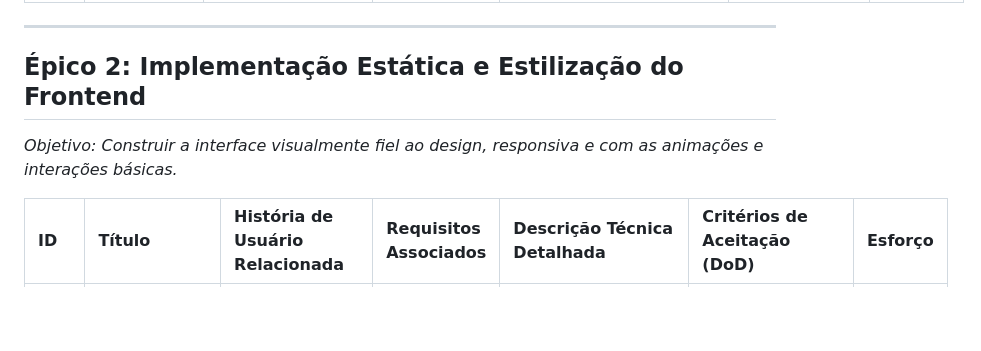
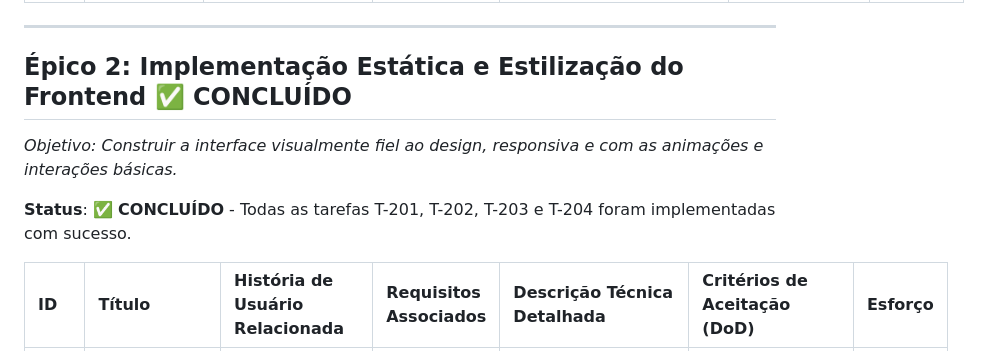
Before and after one commit to InovacodeDev/portfolio, a Markdown page: docs/development/tasks.md, the part around one of its changes. Drawn GitHub-style; blank space fills up the shorter version.

Commit message:
docs: Marcar Épico 2 como concluído
- Atualizar status de T-204 para concluído
- Marcar Épico 2: Frontend como ✅ CONCLUÍDO
- Todas as tarefas T-201, T-202, T-203 e T-204 finalizadas
- Landing page completa com animações funcionais

Épico 2 completo: Interface responsiva e animada pronta

```diff
--- a/docs/development/tasks.md
+++ b/docs/development/tasks.md
@@ -20,9 +20,11 @@ _Objetivo: Estabelecer a base do monorepo, configurar as ferramentas de desenvol
 
 ---
 
-## Épico 2: Implementação Estática e Estilização do Frontend
+## Épico 2: Implementação Estática e Estilização do Frontend ✅ CONCLUÍDO
 
 _Objetivo: Construir a interface visualmente fiel ao design, responsiva e com as animações e interações básicas._
+
+**Status**: ✅ **CONCLUÍDO** - Todas as tarefas T-201, T-202, T-203 e T-204 foram implementadas com sucesso.
 
 | ID        | Título                                                         | História de Usuário Relacionada                                                                      | Requisitos Associados           | Descrição Técnica Detalhada                                                                                                                                                                                  | Critérios de Aceitação (DoD)                                                                                                                                                                                                                         | Esforço |
 | :-------- | :------------------------------------------------------------- | :--------------------------------------------------------------------------------------------------- | :------------------------------ | :----------------------------------------------------------------------------------------------------------------------------------------------------------------------------------------------------------- | :--------------------------------------------------------------------------------------------------------------------------------------------------------------------------------------------------------------------------------------------------- | :------ |
```
Also changed, not shown: other parts of docs/development/tasks.md (+1 -1 lines).
